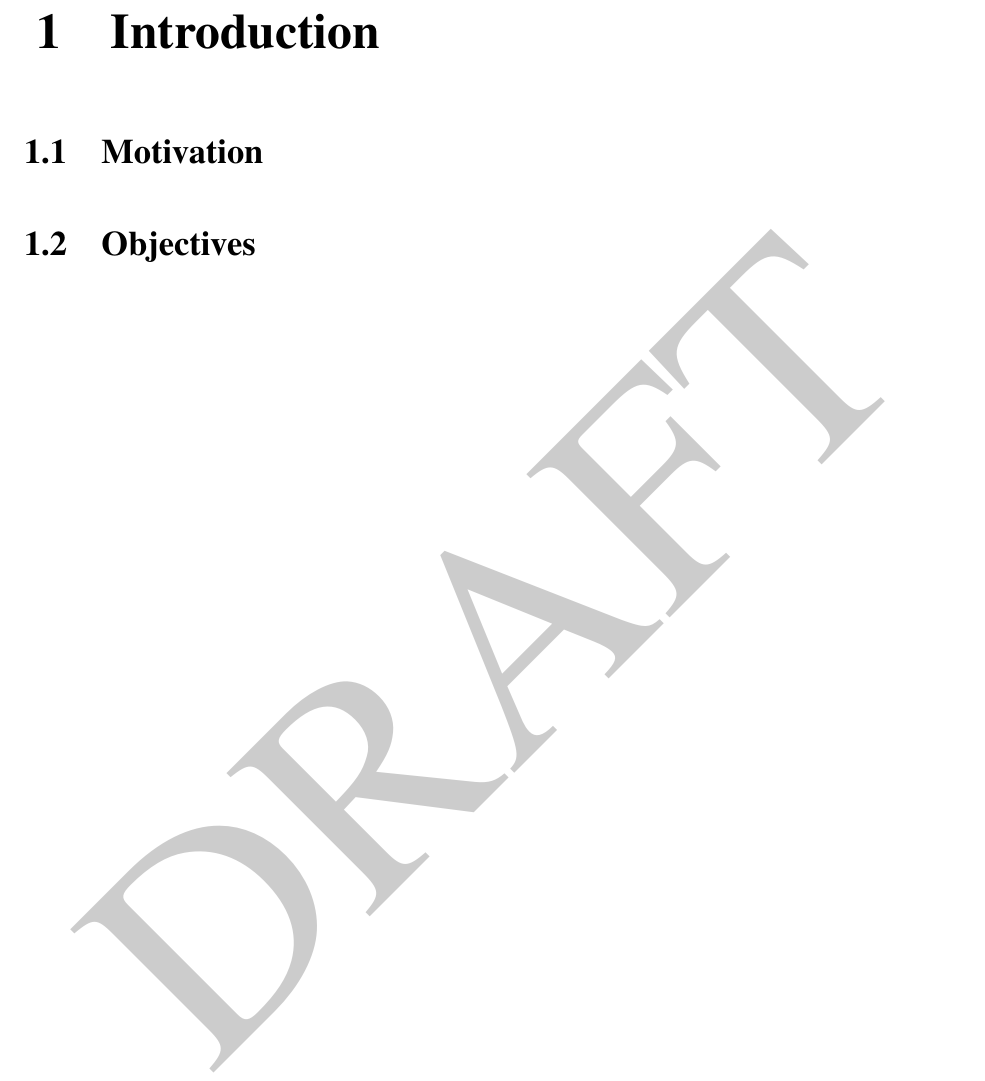
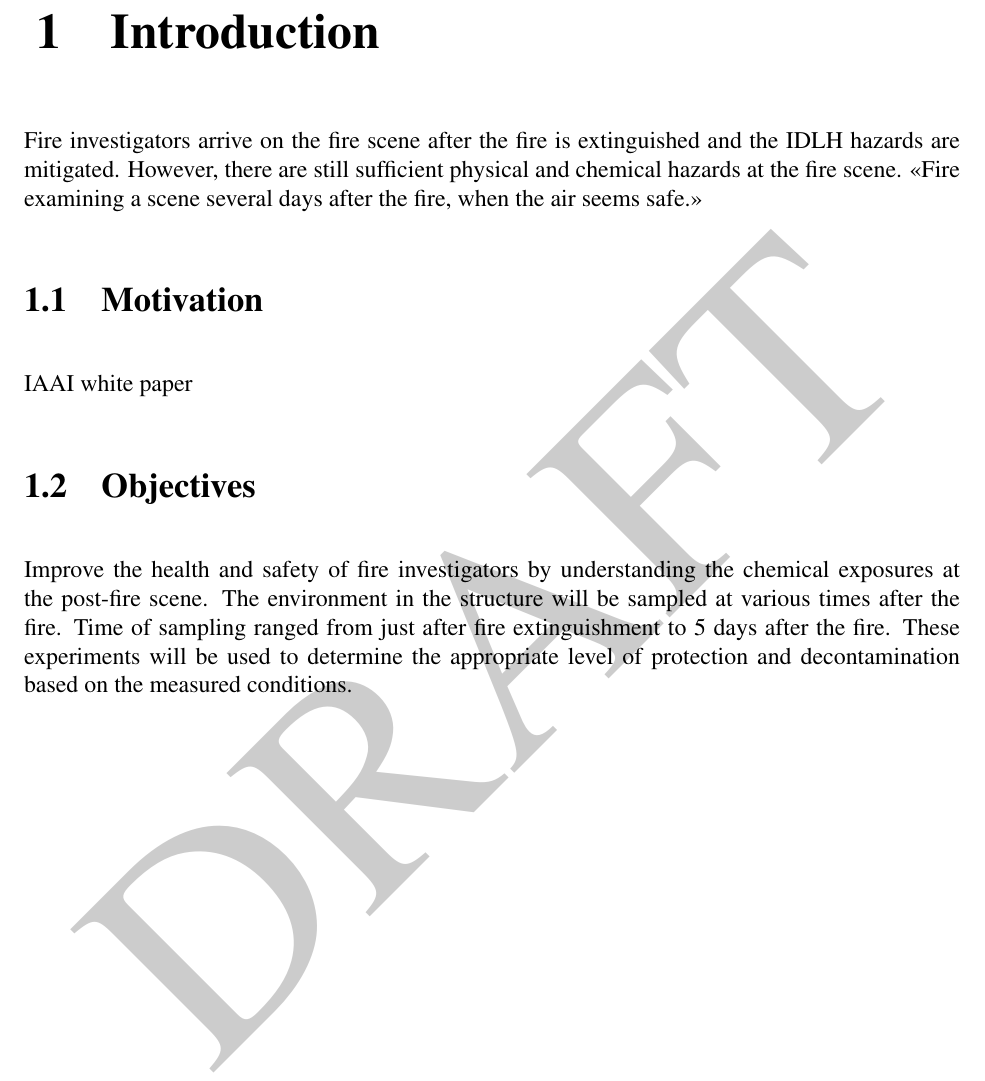
Before and after one commit to cweinschenk/Post_Fire_Exposure, a LaTeX book (07_Reports/Post_Exposure.tex): part of page 11 of 23, cut so that both start at the same text. Compiled offline with pdfLaTeX.

Commit message:
info from proposal

```diff
--- a/07_Reports/Post_Exposure.tex
+++ b/07_Reports/Post_Exposure.tex
@@ -167,9 +167,18 @@ UL FSRI \> UL Firefighter Safety Research Institute \\
 \pagenumbering{arabic}
 \setcounter{page}{1}
 
+Fire investigators arrive on the fire scene after the fire is extinguished and the IDLH hazards are mitigated.  However, there are still sufficient physical and chemical hazards at the fire scene.  <<Fire  examining a scene several days after the fire, when the air seems safe.>>
+
 \section{Motivation}
 
+IAAI white paper
+
+
+
 \section{Objectives}
+
+Improve the health and safety of fire investigators by understanding the chemical exposures at the post-fire scene.  The environment in the structure will be sampled at various times after the fire. Time of sampling ranged from just after fire extinguishment to 5 days after the fire.  These experiments will be used to determine the appropriate level of protection and decontamination based on the measured conditions.
+
 
 \chapter{Literature Review}
 \label{chap:lit_review}
```
